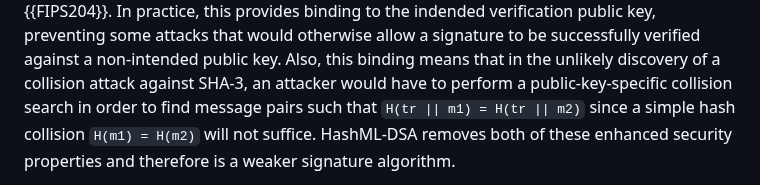
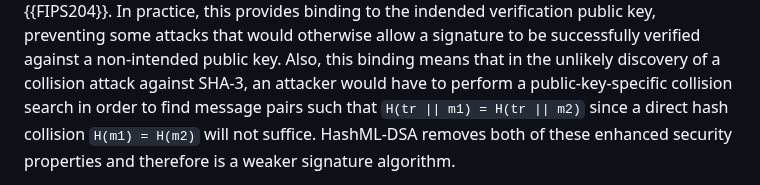
Before and after one commit to lamps-wg/dilithium-certificates, a Markdown page: draft-ietf-lamps-dilithium-certificates.md, the part around the change. Drawn GitHub-style.

Commit message:
simple->direct

```diff
--- a/draft-ietf-lamps-dilithium-certificates.md
+++ b/draft-ietf-lamps-dilithium-certificates.md
@@ -515,7 +515,7 @@ otherwise allow a signature to be successfully verified against a
 non-intended public key. Also, this binding means that in the unlikely
 discovery of a collision attack against SHA-3, an attacker would
 have to perform a public-key-specific collision search in order to find
-message pairs such that `H(tr || m1) = H(tr || m2)` since a simple hash
+message pairs such that `H(tr || m1) = H(tr || m2)` since a direct hash
 collision `H(m1) = H(m2)` will not suffice. HashML-DSA removes both of
 these enhanced security properties and therefore is a weaker signature
 algorithm.
```
